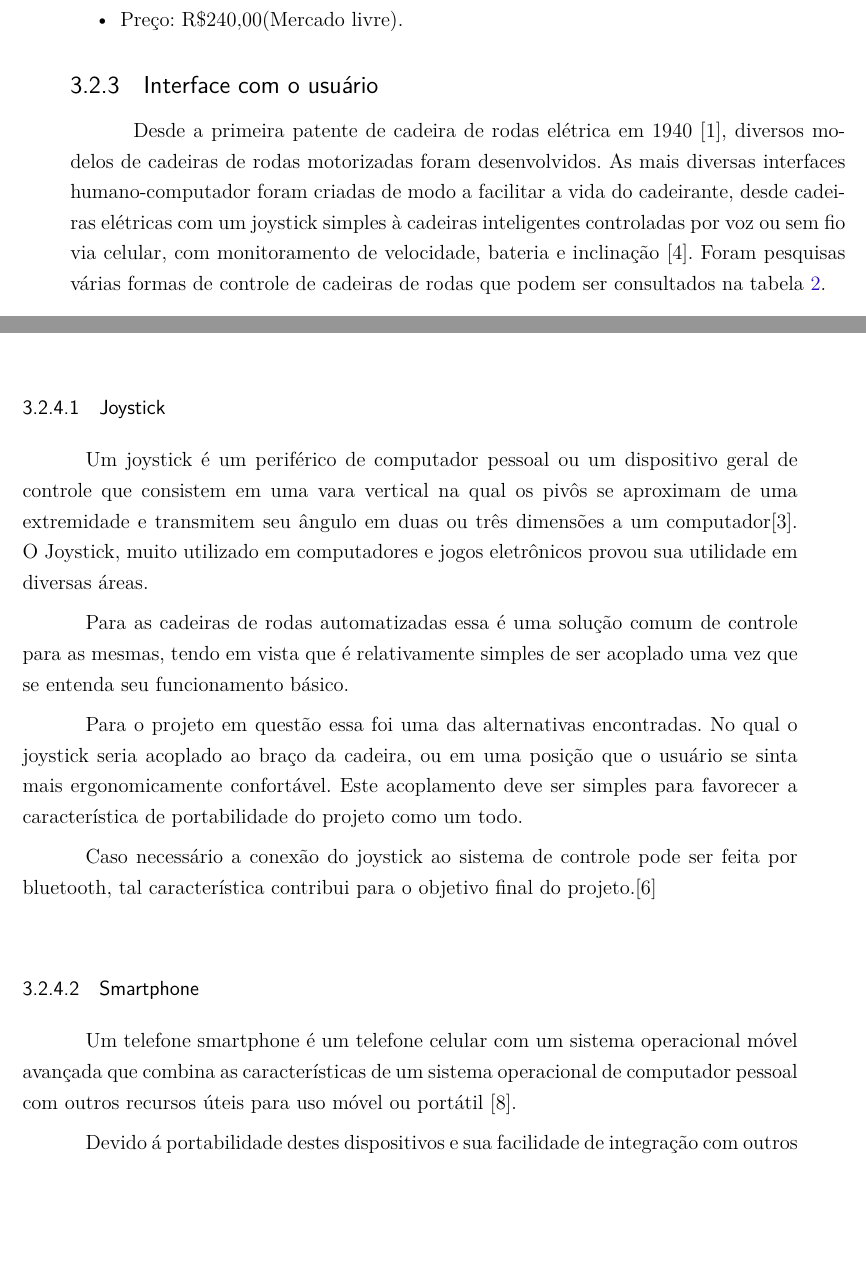
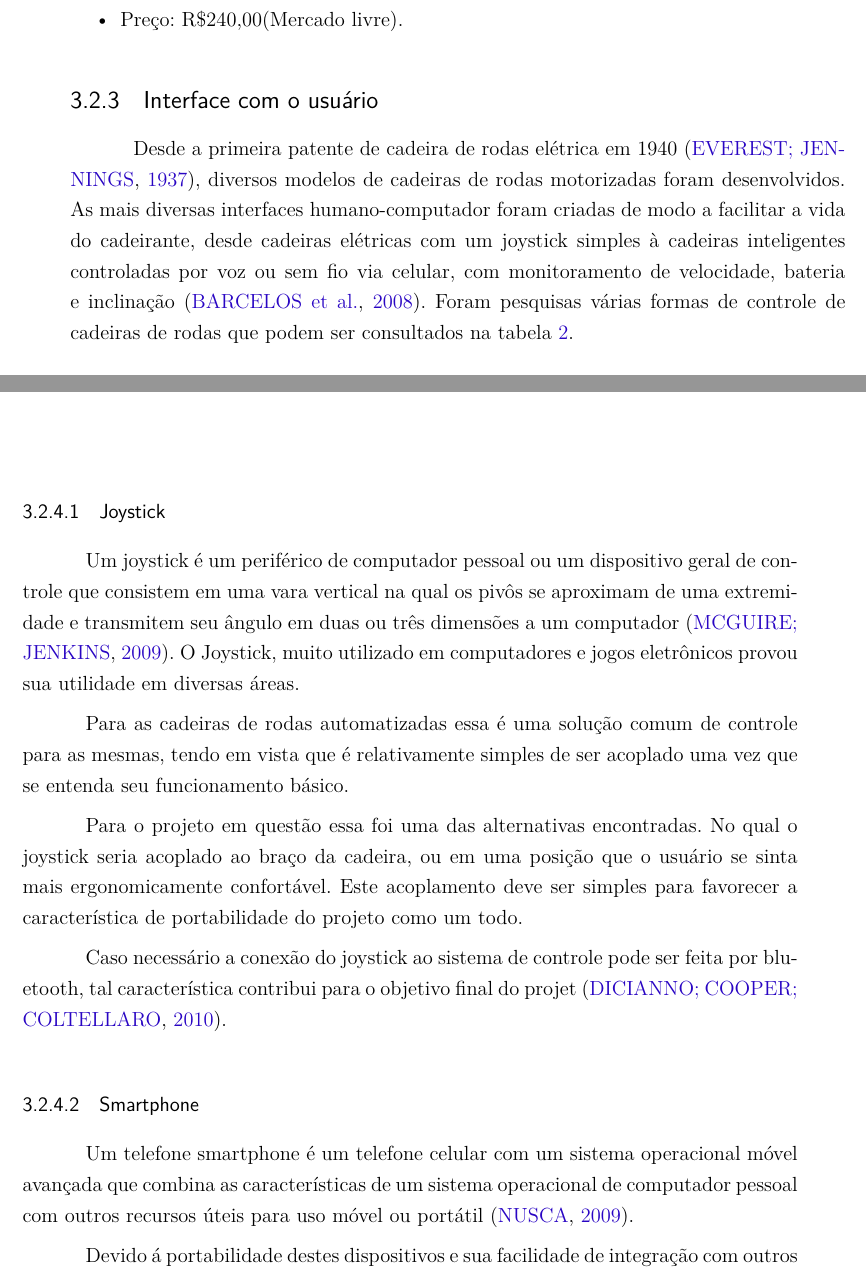
Before and after one commit to cotrim149/pi2-cadeira, a LaTeX thesis (tcc.tex, which reads editaveis/resultados.tex): two parts of pages 19 and 20 of 31, joined at a grey line, cut so that both start at the same text, the shorter picture padded with empty space. Compiled offline with pdfLaTeX.

Commit message:
Adding bibliography references

```diff
--- a/editaveis/resultados.tex
+++ b/editaveis/resultados.tex
@@ -140,7 +140,7 @@ O modelo e as características da bateria foram informadas abaixo:
 
 \subsection{Interface com o usuário}
 
-Desde a primeira patente de cadeira de rodas elétrica em 1940 [1], diversos modelos de cadeiras de rodas motorizadas foram desenvolvidos. As mais diversas interfaces humano-computador foram criadas de modo a facilitar a vida do cadeirante, desde cadeiras elétricas com um joystick simples à cadeiras inteligentes controladas por voz ou sem fio via celular, com monitoramento de velocidade, bateria e inclinação [4]. Foram pesquisas várias formas de controle de cadeiras de rodas que podem ser consultados na tabela \ref{tab:interfaces}.
+Desde a primeira patente de cadeira de rodas elétrica em 1940 \cite{patent_cadeira_rodas_eletrica}, diversos modelos de cadeiras de rodas motorizadas foram desenvolvidos. As mais diversas interfaces humano-computador foram criadas de modo a facilitar a vida do cadeirante, desde cadeiras elétricas com um joystick simples à cadeiras inteligentes controladas por voz ou sem fio via celular, com monitoramento de velocidade, bateria e inclinação \cite{artigo_controle_cadeira_eletrica}. Foram pesquisas várias formas de controle de cadeiras de rodas que podem ser consultados na tabela \ref{tab:interfaces}.
 
 \begin{table}[!htb]
 \centering
@@ -169,16 +169,16 @@ Nesse esquemático pode ser observado que a interface com o usuário recebe um i
 \end{figure}
 
 \subsubsection{Joystick}
-Um joystick é um periférico de computador pessoal ou um dispositivo geral de controle que consistem em uma vara vertical na qual os pivôs se aproximam de uma extremidade e transmitem seu ângulo em duas ou três dimensões a um computador[3]. O Joystick, muito utilizado em computadores e jogos eletrônicos provou sua utilidade em diversas áreas.
+Um joystick é um periférico de computador pessoal ou um dispositivo geral de controle que consistem em uma vara vertical na qual os pivôs se aproximam de uma extremidade e transmitem seu ângulo em duas ou três dimensões a um computador \cite{livro_creating_games}. O Joystick, muito utilizado em computadores e jogos eletrônicos provou sua utilidade em diversas áreas.
 
 Para as cadeiras de rodas automatizadas essa é uma solução comum de controle para as mesmas, tendo em vista que é relativamente simples de ser acoplado uma vez que se entenda seu funcionamento básico.
 
 Para o projeto em questão essa foi uma das alternativas encontradas. No qual o joystick seria acoplado ao braço da cadeira, ou em uma posição que o usuário se sinta mais ergonomicamente confortável. Este acoplamento deve ser simples para favorecer a característica de portabilidade do projeto como um todo.
 
-Caso necessário a conexão do joystick ao sistema de controle pode ser feita por bluetooth, tal característica contribui para o objetivo final do projeto.[6]
+Caso necessário a conexão do joystick ao sistema de controle pode ser feita por bluetooth, tal característica contribui para o objetivo final do projet \cite{artigo_joystick_controller}.
 
 \subsubsection{Smartphone}
-Um telefone smartphone é um telefone celular com um sistema operacional móvel avançada que combina as características de um sistema operacional de computador pessoal com outros recursos úteis para uso móvel ou portátil [8].
+Um telefone smartphone é um telefone celular com um sistema operacional móvel avançada que combina as características de um sistema operacional de computador pessoal com outros recursos úteis para uso móvel ou portátil \cite{article_smartphone}.
 
 Devido á portabilidade destes dispositivos e sua facilidade de integração com outros sistemas, uma possível solução para a interação do usuário com o sistema pode ser feita. Uma conexão entre o dispositivo e o sistema será feita através de Bluetooth (Android ) ou "Virtual Private Network" (iOS e Android).
 
```
Also changed, not shown: TCC_FGA.pdf, tcc.pdf.
